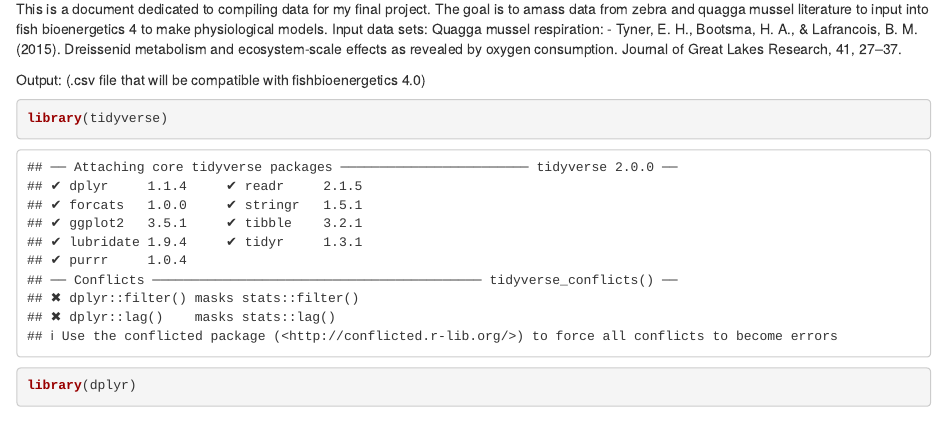
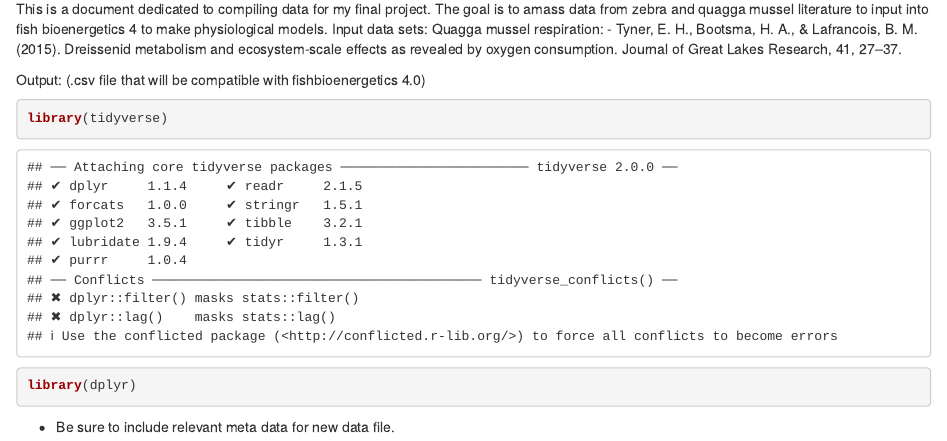
Before and after one commit to emilydombrowski/final_project_ecoldatsci, an R Markdown document (data_wrangling.Rmd): the page in a window 1100 px wide, from 130 px down. Rendered offline with R 4.5, knitr and Pandoc, with nearby package versions.

Commit message:
updates: get model up and running

````diff
--- a/data_wrangling.Rmd
+++ b/data_wrangling.Rmd
@@ -27,6 +27,7 @@ library(dplyr)
 
 ```
 
+* Be sure to include relevant meta data for new data file.
 ```{r Create new data frame}
 ```
 
````
